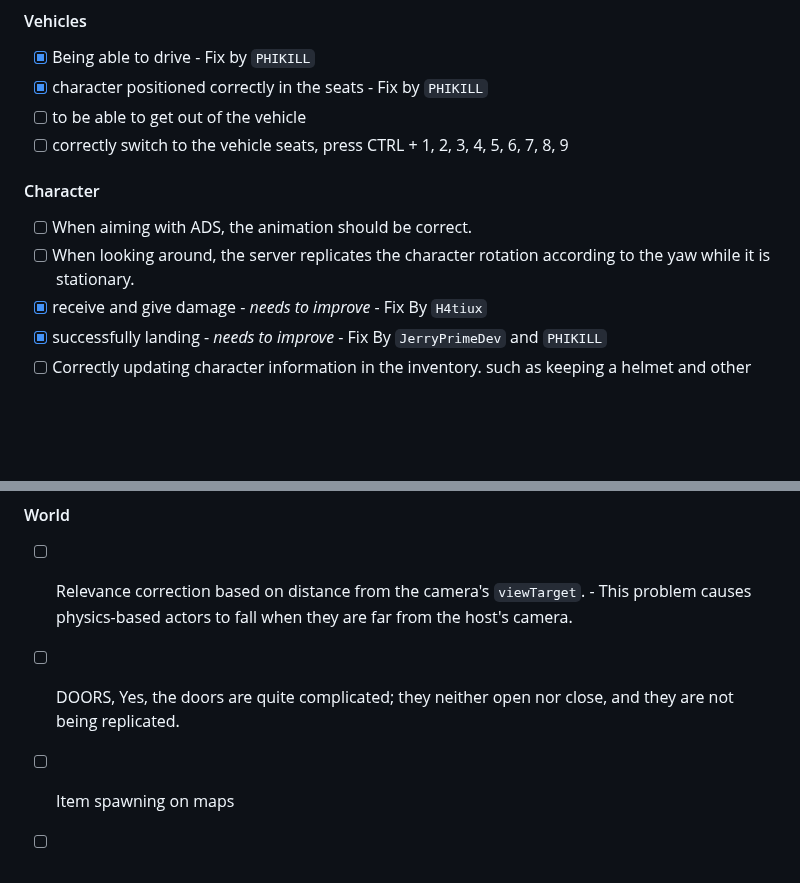
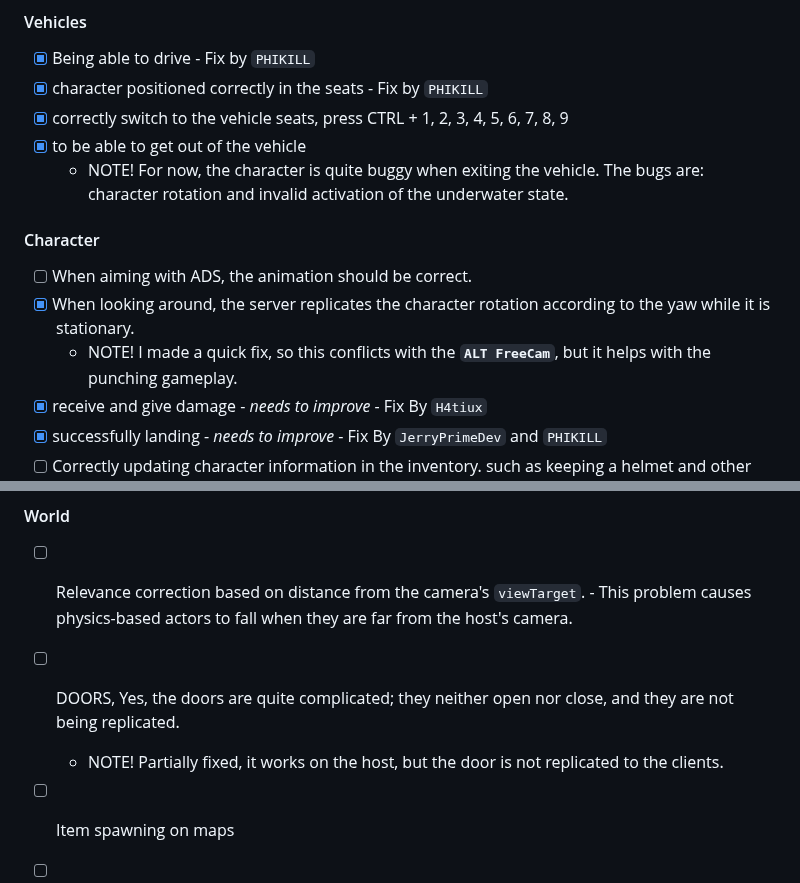
Before and after one commit to phikill/RE_PUBG_LITE, a Markdown page: README.md, 2 parts joined by grey strips. Drawn GitHub-style; blank space fills up the shorter version.

Commit message:
Revise vehicle and character functionalities in README
Updated vehicle and character sections with fixes and notes.

````diff
--- a/README.md
+++ b/README.md
@@ -28,12 +28,15 @@ In short, the game is working but needs several things fixed to make it stable a
 #### Vehicles
  - [x] Being able to drive  - Fix by ```PHIKILL```
  - [x] character positioned correctly in the seats  - Fix by ```PHIKILL```
- - [ ] to be able to get out of the vehicle
- - [ ] correctly switch to the vehicle seats, press CTRL + 1, 2, 3, 4, 5, 6, 7, 8, 9
+ - [x] correctly switch to the vehicle seats, press CTRL + 1, 2, 3, 4, 5, 6, 7, 8, 9
+ - [x] to be able to get out of the vehicle
+   - NOTE! For now, the character is quite buggy when exiting the vehicle.
+      The bugs are: character rotation and invalid activation of the underwater state.
 
 #### Character
  - [ ] When aiming with ADS, the animation should be correct.
- - [ ] When looking around, the server replicates the character rotation according to the yaw while it is stationary.
+ - [x] When looking around, the server replicates the character rotation according to the yaw while it is stationary.
+    - NOTE! I made a quick fix, so this conflicts with the **```ALT FreeCam```**, but it helps with the punching gameplay.
  - [x] receive and give damage - *needs to improve*  - Fix By ```H4tiux```
  - [x] successfully landing - *needs to improve* - Fix By ```JerryPrimeDev``` and ```PHIKILL```
  - [ ] Correctly updating character information in the inventory. such as keeping a helmet and other equipment even when they are unequipped.
@@ -41,6 +44,7 @@ In short, the game is working but needs several things fixed to make it stable a
 #### World
  - [ ] Relevance correction based on distance from the camera's ```viewTarget```. - This problem causes physics-based actors to fall when they are far from the host's camera.
  - [ ] DOORS, Yes, the doors are quite complicated; they neither open nor close, and they are not being replicated.
+    - NOTE! Partially fixed, it works on the host, but the door is not replicated to the clients.
  - [ ] Item spawning on maps
  - [ ] Vehicle spawning on maps
 
````
